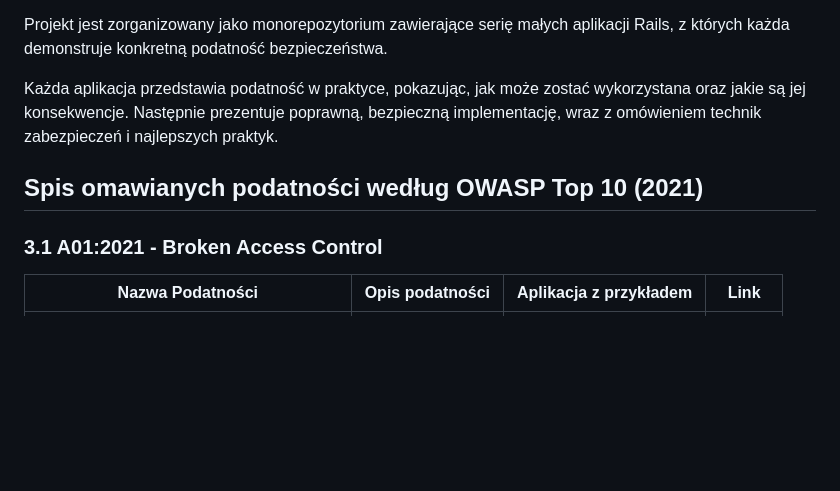
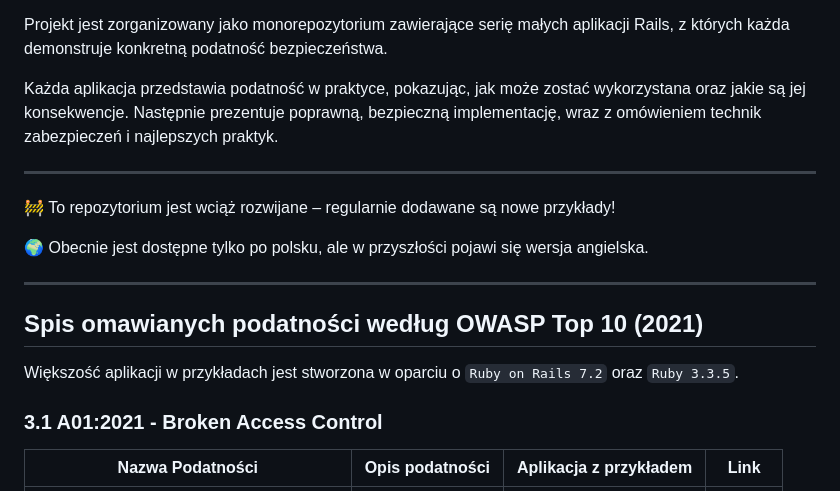
Before and after one commit to maciejb2k/ruby-on-rails-security, a Markdown page: README.md, the part around the change. Rendered like a GitHub page; blank space fills up the shorter version.

Commit message:
refactor: Update README.md

```diff
--- a/README.md
+++ b/README.md
@@ -6,7 +6,17 @@ Projekt jest zorganizowany jako monorepozytorium zawierające serię małych apl
 
 Każda aplikacja przedstawia podatność w praktyce, pokazując, jak może zostać wykorzystana oraz jakie są jej konsekwencje. Następnie prezentuje poprawną, bezpieczną implementację, wraz z omówieniem technik zabezpieczeń i najlepszych praktyk.
 
+---
+
+🚧 To repozytorium jest wciąż rozwijane – regularnie dodawane są nowe przykłady!
+
+🌍 Obecnie jest dostępne tylko po polsku, ale w przyszłości pojawi się wersja angielska.
+
+---
+
 ## Spis omawianych podatności według OWASP Top 10 (2021)
+
+Większość aplikacji w przykładach jest stworzona w oparciu o `Ruby on Rails 7.2` oraz `Ruby 3.3.5`.
 
 ### 3.1 A01:2021 - Broken Access Control
 
```
